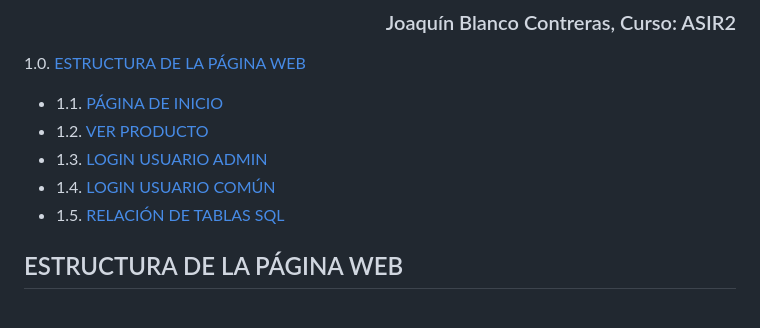
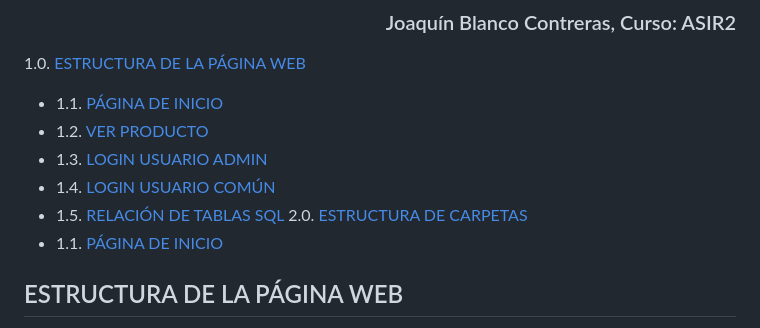
Before and after one commit to JBC1994/PROYECTO_IAW, a Markdown page: README.md, the part around the change. Drawn GitHub-style.

```diff
--- a/README.md
+++ b/README.md
@@ -7,6 +7,8 @@
 -    1.3. [LOGIN USUARIO ADMIN](#LOGIN-USUARIO-ADMIN)
 -    1.4. [LOGIN USUARIO COMÚN](#LOGIN-USUARIO-COMÚN)
 -    1.5. [RELACIÓN DE TABLAS SQL](#RELACIÓN-DE-TABLAS-SQL)
+2.0. [ESTRUCTURA DE CARPETAS](#ESTRUCTURA-DE-CARPETAS)
+-    1.1. [PÁGINA DE INICIO](#PÁGINA-DE-INICIO)
 
 ## ESTRUCTURA DE LA PÁGINA WEB
 
```
